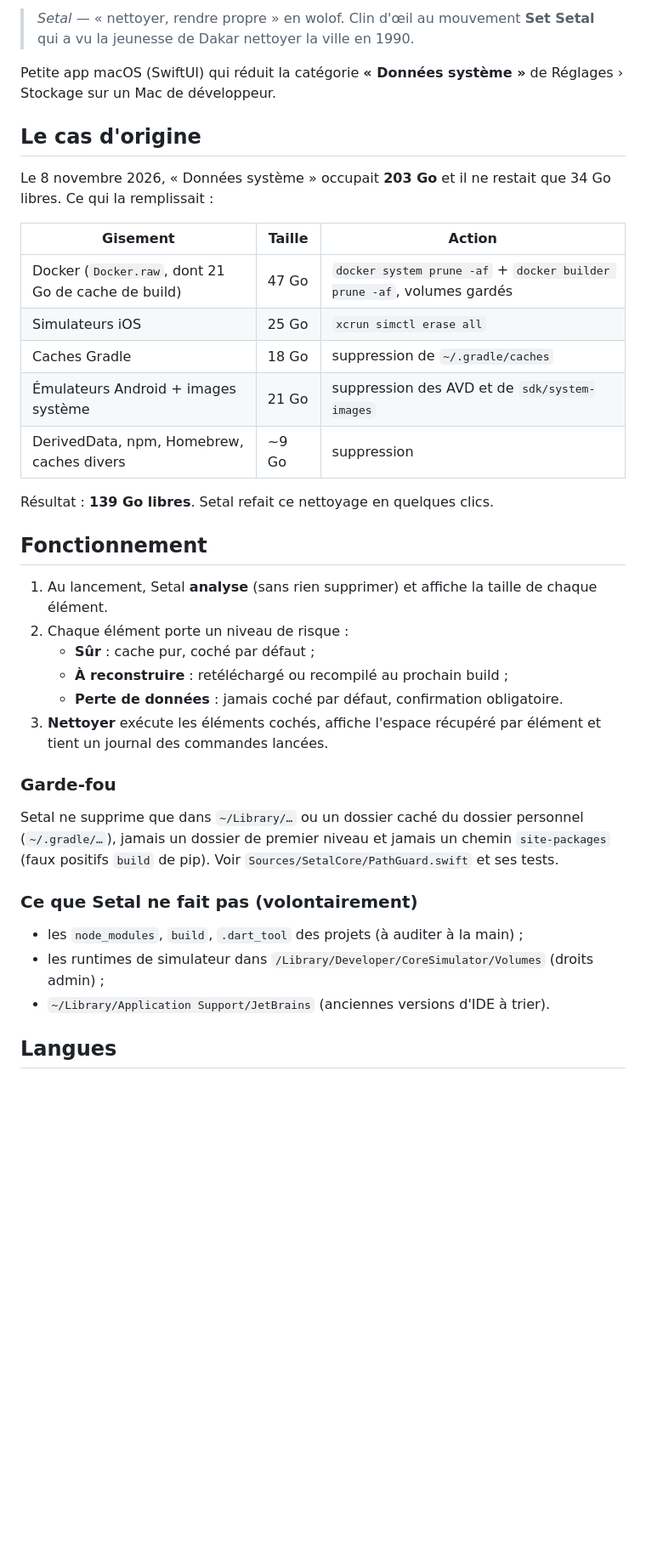
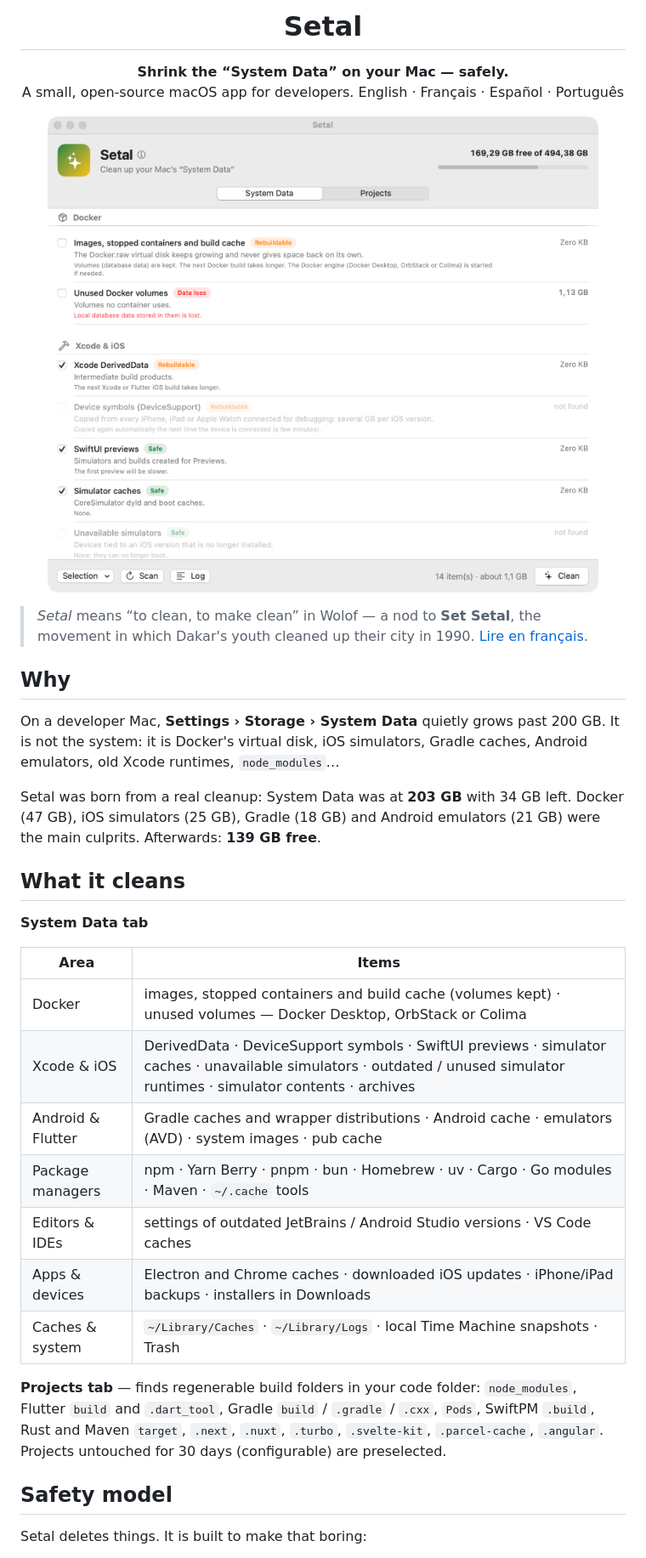
Before and after one commit to okemamy/setal, a Markdown page: README.md, the part around one of its changes. Shown at 85% size. Rendered like a GitHub page; pictures changed too: docs/screenshot.png (added); blank space fills up the shorter version.

```diff
--- a/README.md
+++ b/README.md
@@ -2,47 +4,50 @@
 
-> *Setal* — « nettoyer, rendre propre » en wolof. Clin d'œil au mouvement
-> **Set Setal** qui a vu la jeunesse de Dakar nettoyer la ville en 1990.
+<h1 align="center">Setal</h1>
 
-Petite app macOS (SwiftUI) qui réduit la catégorie **« Données système »** de
-Réglages › Stockage sur un Mac de développeur.
+<p align="center">
+  <b>Shrink the “System Data” on your Mac — safely.</b><br>
+  A small, open-source macOS app for developers. English · Français · Español · Português
+</p>
 
-## Le cas d'origine
+<p align="center">
+  <img src="docs/screenshot.png" width="760" alt="Setal window">
+</p>
 
-Le 8 novembre 2026, « Données système » occupait **203 Go** et il ne restait
-que 34 Go libres. Ce qui la remplissait :
+> *Setal* means “to clean, to make clean” in Wolof — a nod to **Set Setal**, the
+> movement in which Dakar's youth cleaned up their city in 1990.
+> [Lire en français](README.fr.md).
 
-| Gisement | Taille | Action |
-|---|---|---|
-| Docker (`Docker.raw`, dont 21 Go de cache de build) | 47 Go | `docker system prune -af` + `docker builder prune -af`, volumes gardés |
-| Simulateurs iOS | 25 Go | `xcrun simctl erase all` |
-| Caches Gradle | 18 Go | suppression de `~/.gradle/caches` |
-| Émulateurs Android + images système | 21 Go | suppression des AVD et de `sdk/system-images` |
-| DerivedData, npm, Homebrew, caches divers | ~9 Go | suppression |
+## Why
 
-Résultat : **139 Go libres**. Setal refait ce nettoyage en quelques clics.
+On a developer Mac, **Settings › Storage › System Data** quietly grows past
+200 GB. It is not the system: it is Docker's virtual disk, iOS simulators,
+Gradle caches, Android emulators, old Xcode runtimes, `node_modules`…
 
-## Fonctionnement
+Setal was born from a real cleanup: System Data was at **203 GB** with 34 GB
+left. Docker (47 GB), iOS simulators (25 GB), Gradle (18 GB) and Android
+emulators (21 GB) were the main culprits. Afterwards: **139 GB free**.
 
-1. Au lancement, Setal **analyse** (sans rien supprimer) et affiche la taille de chaque élément.
-2. Chaque élément porte un niveau de risque :
-   - **Sûr** : cache pur, coché par défaut ;
-   - **À reconstruire** : retéléchargé ou recompilé au prochain build ;
-   - **Perte de données** : jamais coché par défaut, confirmation obligatoire.
-3. **Nettoyer** exécute les éléments cochés, affiche l'espace récupéré par
-   élément et tient un journal des commandes lancées.
+## What it cleans
 
-### Garde-fou
+**System Data tab**
 
-Setal ne supprime que dans `~/Library/…` ou un dossier caché du dossier
-personnel (`~/.gradle/…`), jamais un dossier de premier niveau et jamais un
-chemin `site-packages` (faux positifs `build` de pip). Voir
-`Sources/SetalCore/PathGuard.swift` et ses tests.
+| Area | Items |
+|---|---|
+| Docker | images, stopped containers and build cache (volumes kept) · unused volumes — Docker Desktop, OrbStack or Colima |
+| Xcode & iOS | DerivedData · DeviceSupport symbols · SwiftUI previews · simulator caches · unavailable simulators · outdated / unused simulator runtimes · simulator contents · archives |
+| Android & Flutter | Gradle caches and wrapper distributions · Android cache · emulators (AVD) · system images · pub cache |
+| Package managers | npm · Yarn Berry · pnpm · bun · Homebrew · uv · Cargo · Go modules · Maven · `~/.cache` tools |
+| Editors & IDEs | settings of outdated JetBrains / Android Studio versions · VS Code caches |
+| Apps & devices | Electron and Chrome caches · downloaded iOS updates · iPhone/iPad backups · installers in Downloads |
+| Caches & system | `~/Library/Caches` · `~/Library/Logs` · local Time Machine snapshots · Trash |
 
-### Ce que Setal ne fait pas (volontairement)
+**Projects tab** — finds regenerable build folders in your code folder:
+`node_modules`, Flutter `build` and `.dart_tool`, Gradle `build` / `.gradle` /
+`.cxx`, `Pods`, SwiftPM `.build`, Rust and Maven `target`, `.next`, `.nuxt`,
+`.turbo`, `.svelte-kit`, `.parcel-cache`, `.angular`. Projects untouched for
+30 days (configurable) are preselected.
 
-- les `node_modules`, `build`, `.dart_tool` des projets (à auditer à la main) ;
-- les runtimes de simulateur dans `/Library/Developer/CoreSimulator/Volumes` (droits admin) ;
-- `~/Library/Application Support/JetBrains` (anciennes versions d'IDE à trier).
+## Safety model
 
-## Langues
+Setal deletes things. It is built to make that boring:
 
```
Also changed, not shown: other parts of README.md (+70 -21 lines), .github/PULL_REQUEST_TEMPLATE.md (added, +8 -0 lines), CHANGELOG.md (added, +15 -0 lines), CONTRIBUTING.md (added, +44 -0 lines), README.fr.md (added, +73 -0 lines), SECURITY.md (added, +10 -0 lines), docs/icon.png (added), 6 other files.
